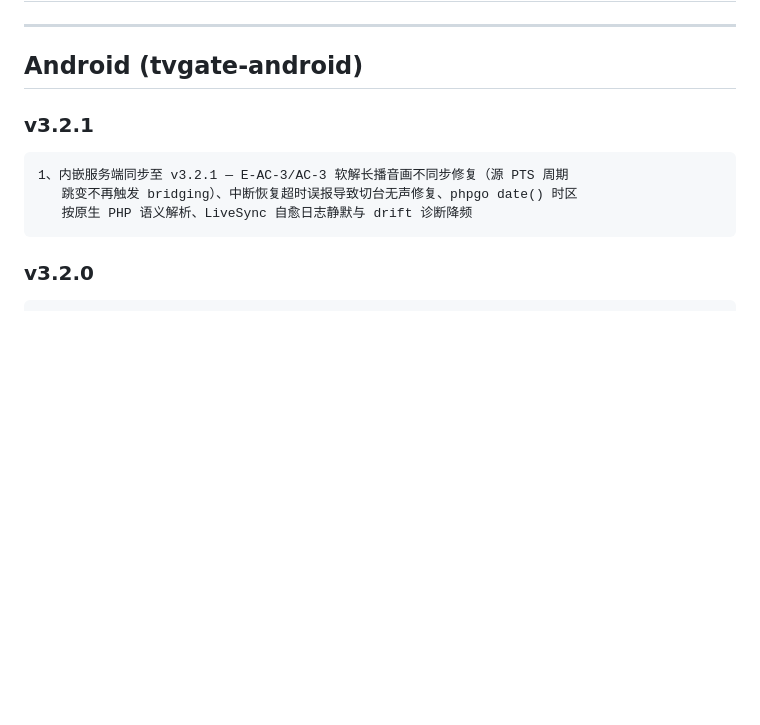
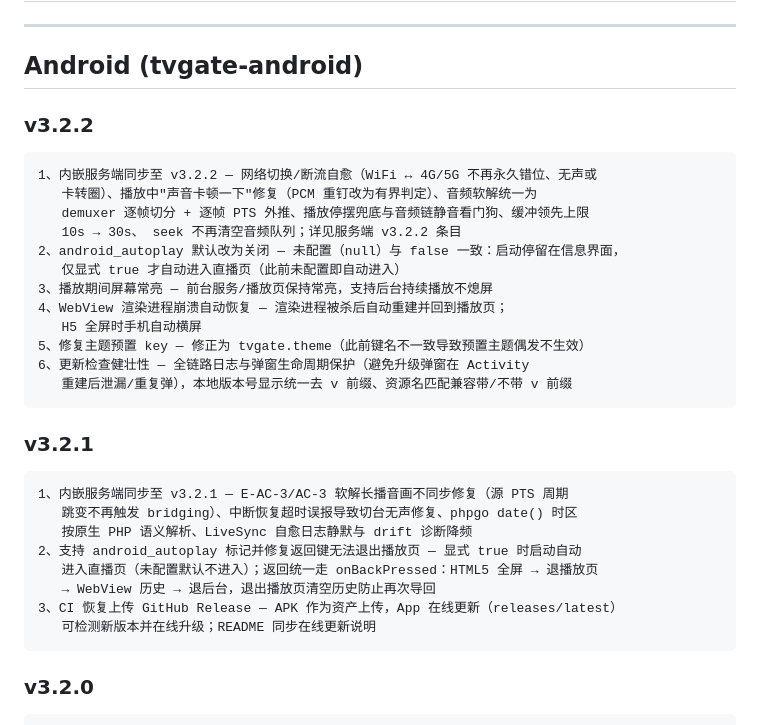
Before and after one commit to qist/tvgate, a Markdown page: doc/CHANGELOG.md, the part around the change. GitHub-like rendering; blank space fills up the shorter version.

Commit message:
docs(changelog): 安卓 v3.2.2 条目 — 内嵌服务端同步 v3.2.2 + 屏幕常亮/WebView 崩溃恢复/autoplay 默认关闭等 5 项

````diff
--- a/doc/CHANGELOG.md
+++ b/doc/CHANGELOG.md
@@ -3,6 +3,23 @@
 ---
 
 ## Android (tvgate-android)
+
+### v3.2.2
+
+```
+1、内嵌服务端同步至 v3.2.2 — 网络切换/断流自愈（WiFi ↔ 4G/5G 不再永久错位、无声或
+   卡转圈）、播放中"声音卡顿一下"修复（PCM 重钉改为有界判定）、音频软解统一为
+   demuxer 逐帧切分 + 逐帧 PTS 外推、播放停摆兜底与音频链静音看门狗、缓冲领先上限
+   10s → 30s、 seek 不再清空音频队列；详见服务端 v3.2.2 条目
+2、android_autoplay 默认改为关闭 — 未配置（null）与 false 一致：启动停留在信息界面，
+   仅显式 true 才自动进入直播页（此前未配置即自动进入）
+3、播放期间屏幕常亮 — 前台服务/播放页保持常亮，支持后台持续播放不熄屏
+4、WebView 渲染进程崩溃自动恢复 — 渲染进程被杀后自动重建并回到播放页；
+   H5 全屏时手机自动横屏
+5、修复主题预置 key — 修正为 tvgate.theme（此前键名不一致导致预置主题偶发不生效）
+6、更新检查健壮性 — 全链路日志与弹窗生命周期保护（避免升级弹窗在 Activity
+   重建后泄漏/重复弹），本地版本号显示统一去 v 前缀、资源名匹配兼容带/不带 v 前缀
+```
 
 ### v3.2.1
 
@@ -10,6 +27,11 @@
 1、内嵌服务端同步至 v3.2.1 — E-AC-3/AC-3 软解长播音画不同步修复（源 PTS 周期
    跳变不再触发 bridging）、中断恢复超时误报导致切台无声修复、phpgo date() 时区
    按原生 PHP 语义解析、LiveSync 自愈日志静默与 drift 诊断降频
+2、支持 android_autoplay 标记并修复返回键无法退出播放页 — 显式 true 时启动自动
+   进入直播页（未配置默认不进入）；返回统一走 onBackPressed：HTML5 全屏 → 退播放页
+   → WebView 历史 → 退后台，退出播放页清空历史防止再次导回
+3、CI 恢复上传 GitHub Release — APK 作为资产上传，App 在线更新（releases/latest）
+   可检测新版本并在线升级；README 同步在线更新说明
 ```
 
 ### v3.2.0
````
